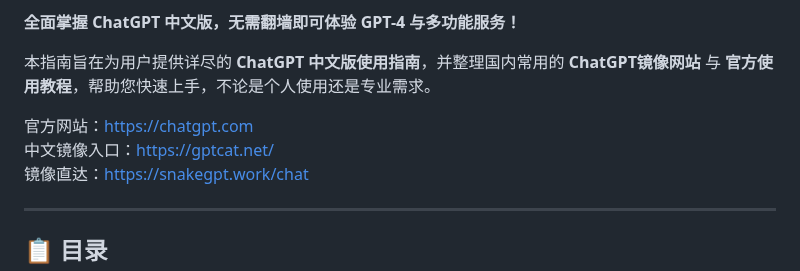
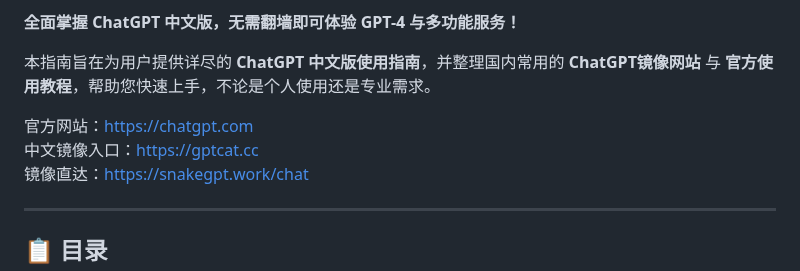
Before and after one commit to ChatGPT-CN-Guide/ChatGPT-Chinese-v, a Markdown page: README.md, the part around one of its changes. GitHub-like rendering.

```diff
--- a/README.md
+++ b/README.md
@@ -7,7 +7,7 @@
 本指南旨在为用户提供详尽的 **ChatGPT 中文版使用指南**，并整理国内常用的 **ChatGPT镜像网站** 与 **官方使用教程**，帮助您快速上手，不论是个人使用还是专业需求。
 
 官方网站：[https://chatgpt.com](https://chatgpt.com)
-中文镜像入口：[https://gptcat.net/](https://gptcat.net/)
+中文镜像入口：[https://gptcat.cc](https://gptcat.cc)
 镜像直达：[https://snakegpt.work/chat](https://snakegpt.work/chat)
 
 ---
```
Also changed, not shown: other parts of README.md (+1 -1 lines).
